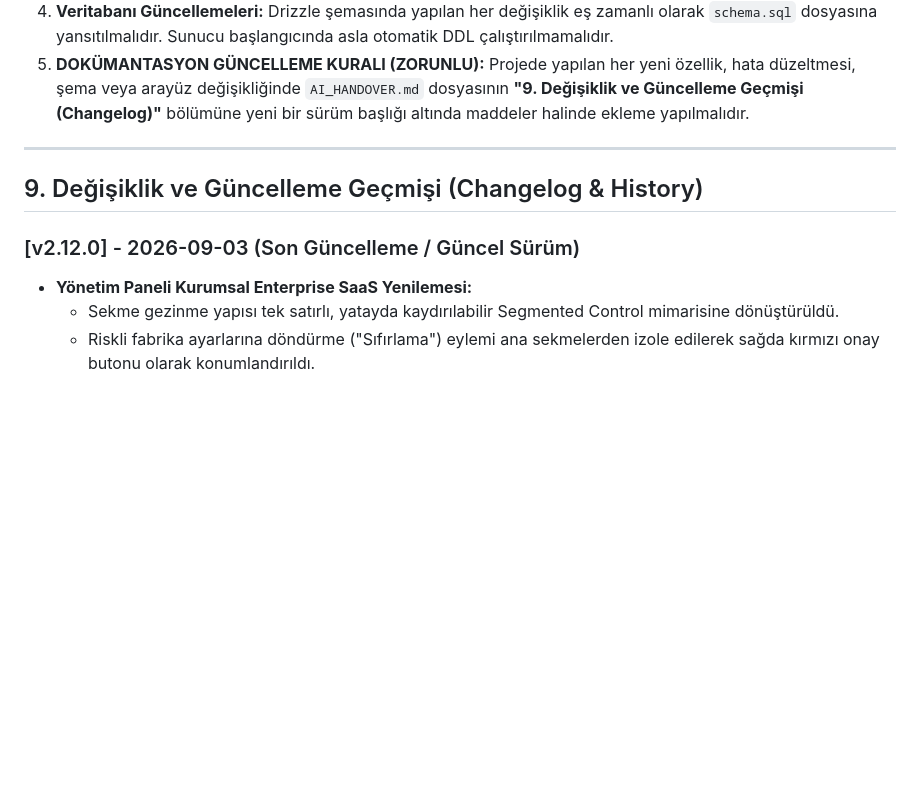
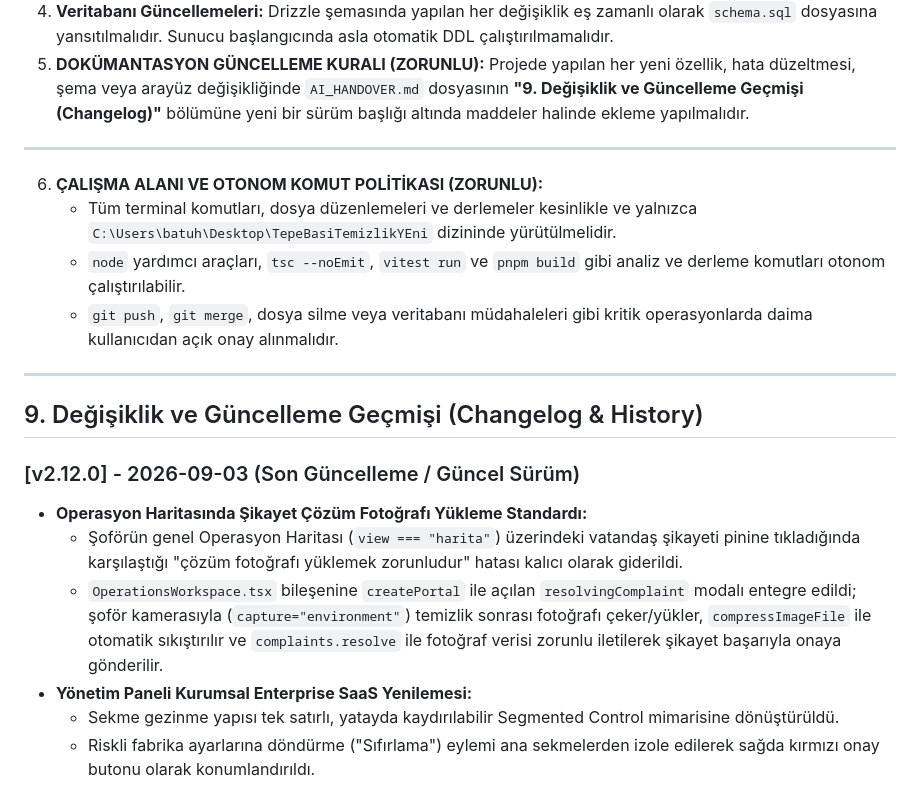
Before and after one commit to goldbane1/TepeBasiBelediyeCopSist, a Markdown page: AI_HANDOVER.md, the part around the change. Drawn GitHub-style; blank space fills up the shorter version.

Commit message:
docs: AI_HANDOVER.md v2.12.0 final teknik detaylari, calisma dizini kurali ve operasyon haritasi cozum modali belgelendi

```diff
--- a/AI_HANDOVER.md
+++ b/AI_HANDOVER.md
@@ -372,9 +372,19 @@ Tüm sorgu ve mutasyonlar `trpc.operations.*` altında toplanmıştır:
 
 ---
 
+6. **ÇALIŞMA ALANI VE OTONOM KOMUT POLİTİKASI (ZORUNLU):**
+   - Tüm terminal komutları, dosya düzenlemeleri ve derlemeler kesinlikle ve yalnızca `C:\Users\batuh\Desktop\TepeBasiTemizlikYEni` dizininde yürütülmelidir.
+   - `node` yardımcı araçları, `tsc --noEmit`, `vitest run` ve `pnpm build` gibi analiz ve derleme komutları otonom çalıştırılabilir.
+   - `git push`, `git merge`, dosya silme veya veritabanı müdahaleleri gibi kritik operasyonlarda daima kullanıcıdan açık onay alınmalıdır.
+
+---
+
 ## 9. Değişiklik ve Güncelleme Geçmişi (Changelog & History)
 
 ### [v2.12.0] - 2026-09-03 (Son Güncelleme / Güncel Sürüm)
+- **Operasyon Haritasında Şikayet Çözüm Fotoğrafı Yükleme Standardı:**
+  - Şoförün genel Operasyon Haritası (`view === "harita"`) üzerindeki vatandaş şikayeti pinine tıkladığında karşılaştığı "çözüm fotoğrafı yüklemek zorunludur" hatası kalıcı olarak giderildi.
+  - `OperationsWorkspace.tsx` bileşenine `createPortal` ile açılan `resolvingComplaint` modalı entegre edildi; şoför kamerasıyla (`capture="environment"`) temizlik sonrası fotoğrafı çeker/yükler, `compressImageFile` ile otomatik sıkıştırılır ve `complaints.resolve` ile fotoğraf verisi zorunlu iletilerek şikayet başarıyla onaya gönderilir.
 - **Yönetim Paneli Kurumsal Enterprise SaaS Yenilemesi:**
   - Sekme gezinme yapısı tek satırlı, yatayda kaydırılabilir Segmented Control mimarisine dönüştürüldü.
   - Riskli fabrika ayarlarına döndürme ("Sıfırlama") eylemi ana sekmelerden izole edilerek sağda kırmızı onay butonu olarak konumlandırıldı.
```
